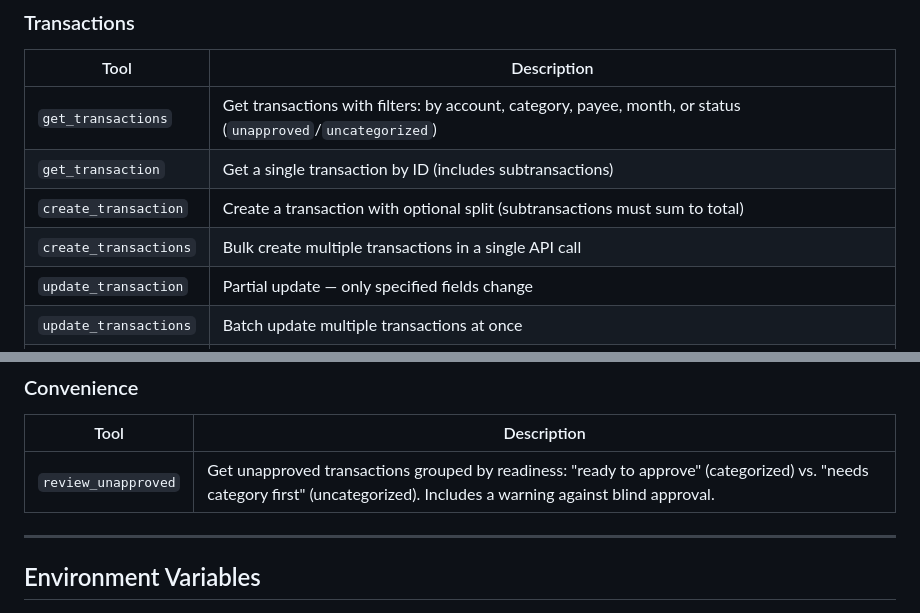
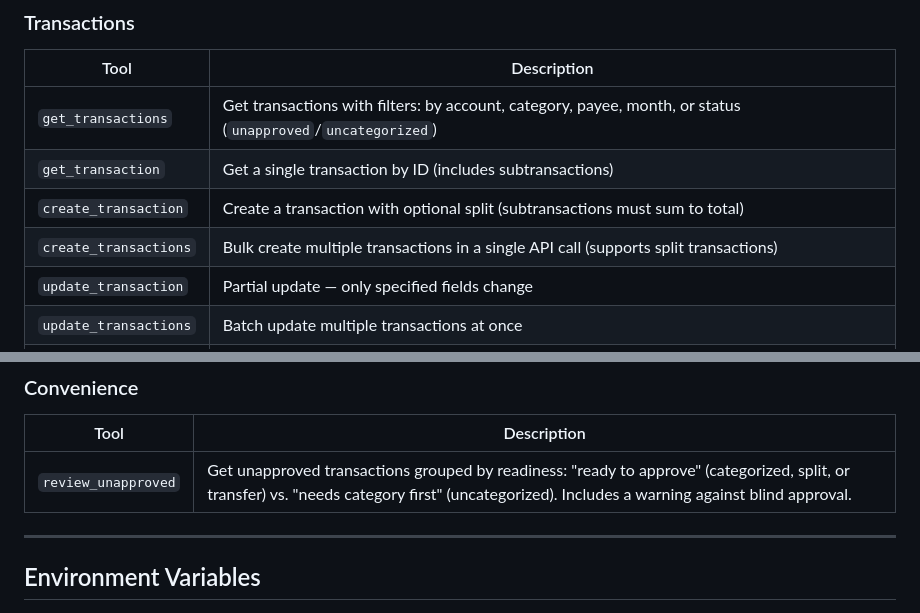
Before and after one commit to oliverames/ynab-mcp-server, a Markdown page: README.md, 2 parts joined by grey strips. GitHub-like rendering.

```diff
--- a/README.md
+++ b/README.md
@@ -211,7 +213,7 @@ That's it. Your AI can now talk to YNAB.
 | `get_transactions` | Get transactions with filters: by account, category, payee, month, or status (`unapproved`/`uncategorized`) |
 | `get_transaction` | Get a single transaction by ID (includes subtransactions) |
 | `create_transaction` | Create a transaction with optional split (subtransactions must sum to total) |
-| `create_transactions` | Bulk create multiple transactions in a single API call |
+| `create_transactions` | Bulk create multiple transactions in a single API call (supports split transactions) |
 | `update_transaction` | Partial update — only specified fields change |
 | `update_transactions` | Batch update multiple transactions at once |
 | `delete_transaction` | Delete a transaction |
@@ -233,7 +235,7 @@ That's it. Your AI can now talk to YNAB.
 
 | Tool | Description |
 |------|-------------|
-| `review_unapproved` | Get unapproved transactions grouped by readiness: "ready to approve" (categorized) vs. "needs category first" (uncategorized). Includes a warning against blind approval. |
+| `review_unapproved` | Get unapproved transactions grouped by readiness: "ready to approve" (categorized, split, or transfer) vs. "needs category first" (uncategorized). Includes a warning against blind approval. |
 
 ---
 
```
Also changed, not shown: other parts of README.md (+9 -7 lines).
